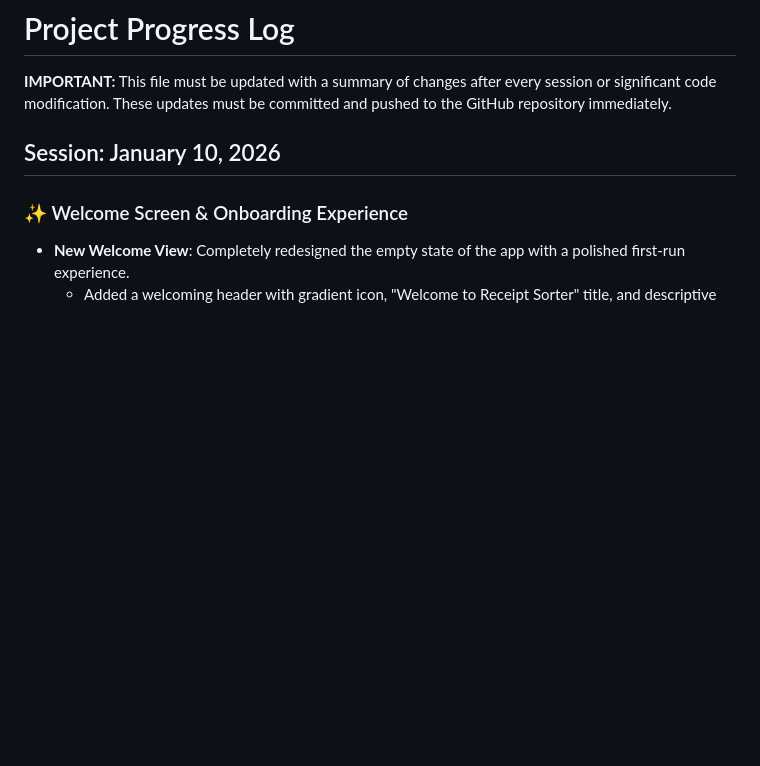
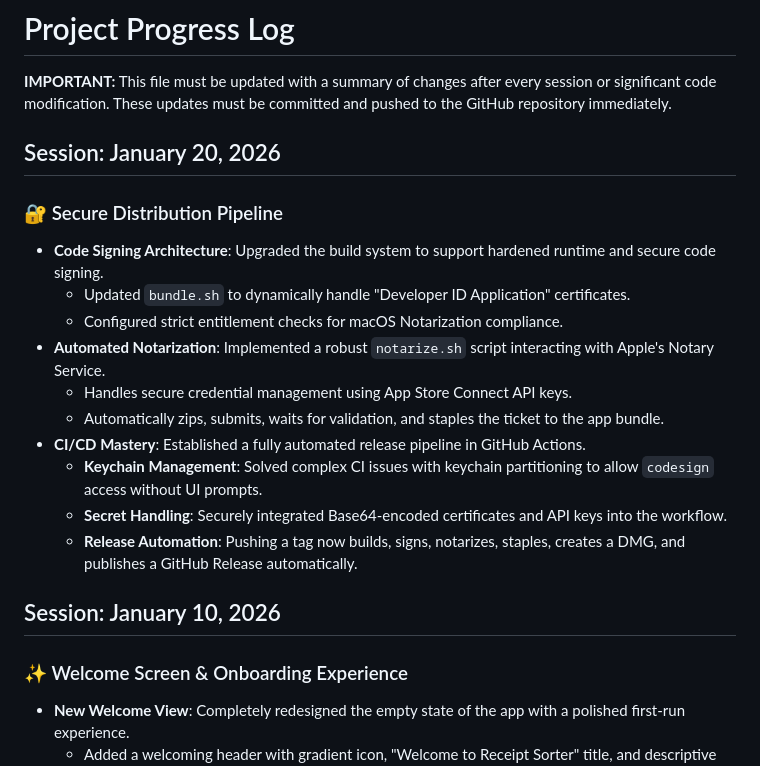
Before and after one commit to Ic3burG/ReceiptSorter, a Markdown page: PROGRESS.md, the part around the change. Rendered like a GitHub page; blank space fills up the shorter version.

Commit message:
Docs: Update Roadmap and Progress for Distribution Phase

```diff
--- a/PROGRESS.md
+++ b/PROGRESS.md
@@ -1,6 +1,21 @@
 # Project Progress Log
 
 **IMPORTANT:** This file must be updated with a summary of changes after every session or significant code modification. These updates must be committed and pushed to the GitHub repository immediately.
+
+## Session: January 20, 2026
+
+### 🔐 Secure Distribution Pipeline
+
+- **Code Signing Architecture**: Upgraded the build system to support hardened runtime and secure code signing.
+  - Updated `bundle.sh` to dynamically handle "Developer ID Application" certificates.
+  - Configured strict entitlement checks for macOS Notarization compliance.
+- **Automated Notarization**: Implemented a robust `notarize.sh` script interacting with Apple's Notary Service.
+  - Handles secure credential management using App Store Connect API keys.
+  - Automatically zips, submits, waits for validation, and staples the ticket to the app bundle.
+- **CI/CD Mastery**: Established a fully automated release pipeline in GitHub Actions.
+  - **Keychain Management**: Solved complex CI issues with keychain partitioning to allow `codesign` access without UI prompts.
+  - **Secret Handling**: Securely integrated Base64-encoded certificates and API keys into the workflow.
+  - **Release Automation**: Pushing a tag now builds, signs, notarizes, staples, creates a DMG, and publishes a GitHub Release automatically.
 
 ## Session: January 10, 2026
 
```
Also changed, not shown: ROADMAP.md (+6 -8 lines).
